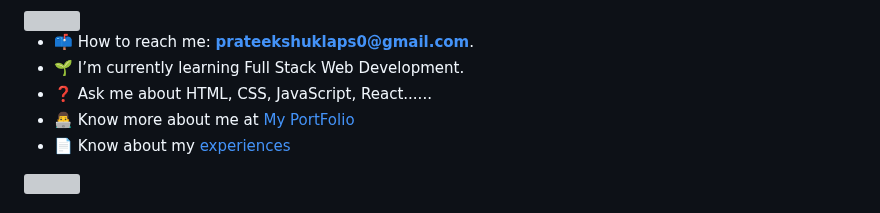
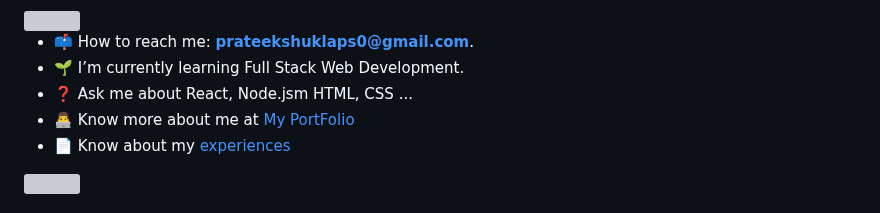
Before and after one commit to prateekshuklaps0/prateekshuklaps0, a Markdown page: README.md, the part around the change. Drawn GitHub-style; grey boxes are pictures that could not be loaded.

```diff
--- a/README.md
+++ b/README.md
@@ -23,7 +23,7 @@ Let's connect and explore opportunities to build something great together! Feel
 
   - 📫 How to reach me: **prateekshuklaps0@gmail.com**.
   - 🌱 I’m currently learning Full Stack Web Development.
-  - ❓ Ask me about HTML, CSS, JavaScript, React......
+  - ❓ Ask me about React, Node.jsm HTML, CSS ...
    - 👨‍💻 Know more about me at <a  href="https://prateekshuklaps0.github.io/" target="_blank" >My PortFolio</a>
   - 📄 Know about my [experiences](https://drive.google.com/file/d/1zsJQgu-saUSueowaRvWFG62gb5sdrekc/view?usp=sharing)
 
```
